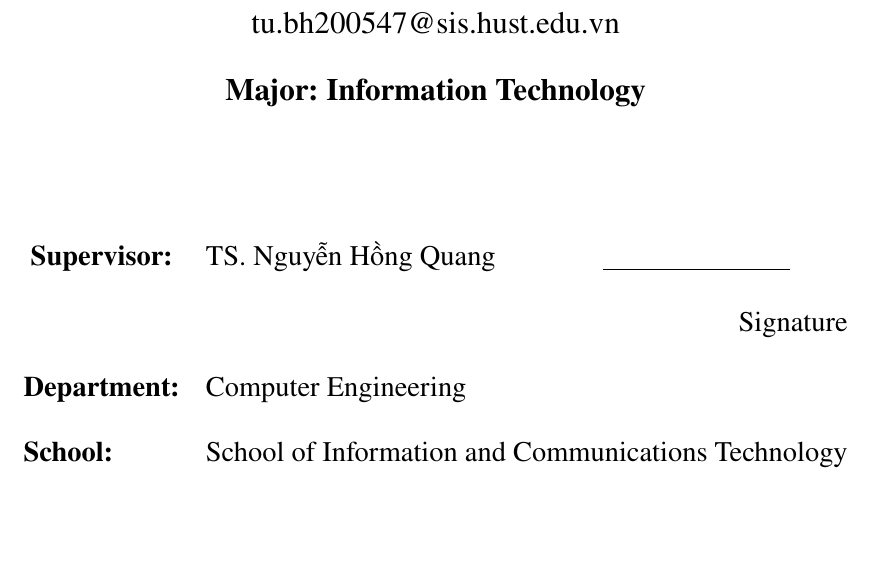
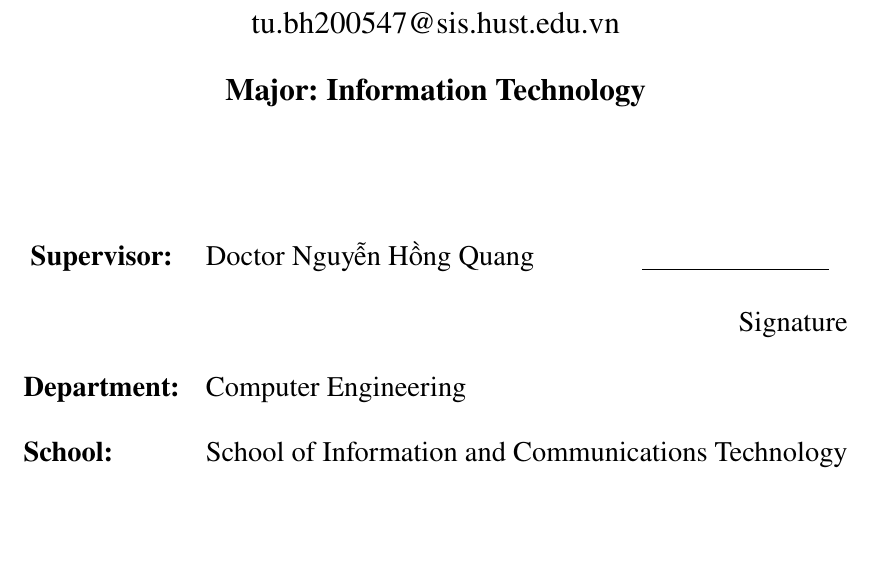
Before and after one commit to BuiHoangTu/hust.thesis.Thesis, a LaTeX document (Cover.tex): part of the page, cut so that both start at the same text. Compiled offline with pdfLaTeX.

Commit message:
english doctor

```diff
--- a/Cover.tex
+++ b/Cover.tex
@@ -32,7 +32,7 @@
 \centering
 \resizebox{\textwidth}{!}{%
 \begin{tabular}{ll}
-\multicolumn{1}{c}{\textbf{Supervisor:}} & TS. Nguyễn Hồng Quang \hspace{1.5cm} \underline{\hspace{3cm}}  \\[0.5cm]
+\multicolumn{1}{c}{\textbf{Supervisor:}} & Doctor Nguyễn Hồng Quang \hspace{1.5cm} \underline{\hspace{3cm}}  \\[0.5cm]
   & \multicolumn{1}{r}{Signature}     \\[0.5cm]
 \textbf{Department:}                                   & Computer Engineering                 \\[0.5cm]
 \textbf{School:}                                     & School of Information and Communications Technology \\[3cm]
```
